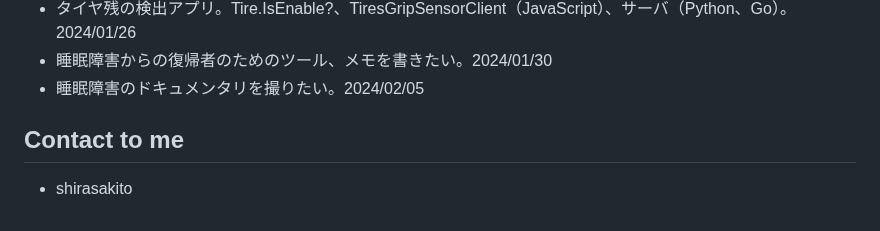
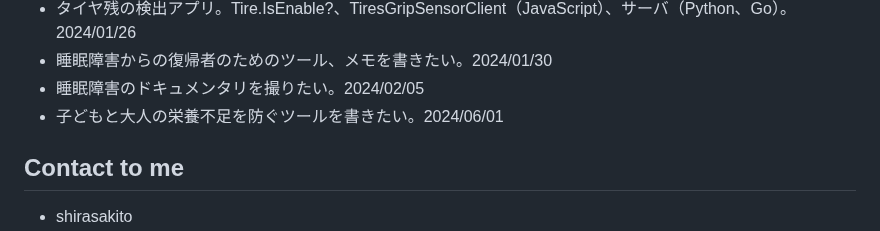
Before and after one commit to shirasakito/shirasakito.github.io, a Markdown page: README.md, the part around the change. Rendered like a GitHub page.

Commit message:
README.md の更新

```diff
--- a/README.md
+++ b/README.md
@@ -43,6 +43,7 @@ AutoPrinter
 - タイヤ残の検出アプリ。Tire.IsEnable?、TiresGripSensorClient（JavaScript）、サーバ（Python、Go）。2024/01/26
 - 睡眠障害からの復帰者のためのツール、メモを書きたい。2024/01/30
 - 睡眠障害のドキュメンタリを撮りたい。2024/02/05
+- 子どもと大人の栄養不足を防ぐツールを書きたい。2024/06/01
 
 ## Contact to me
 - shirasakito
```
